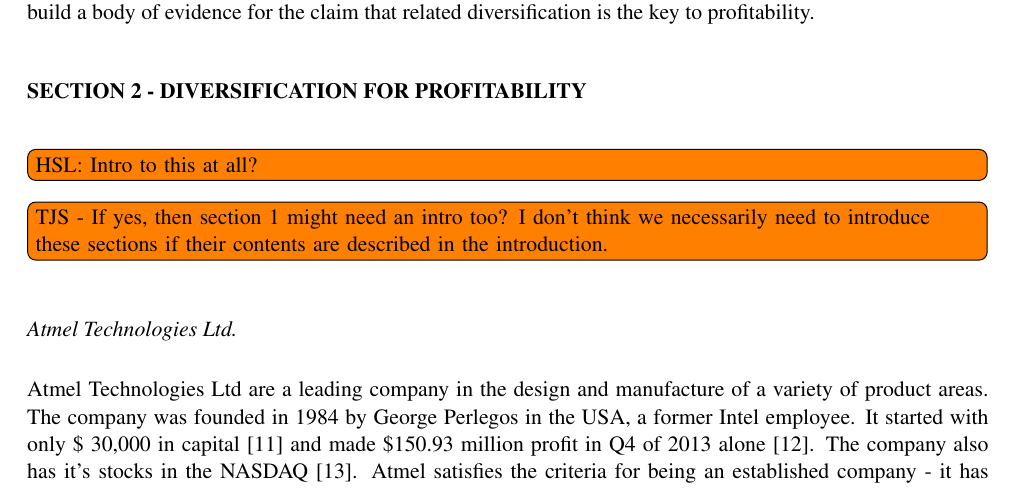
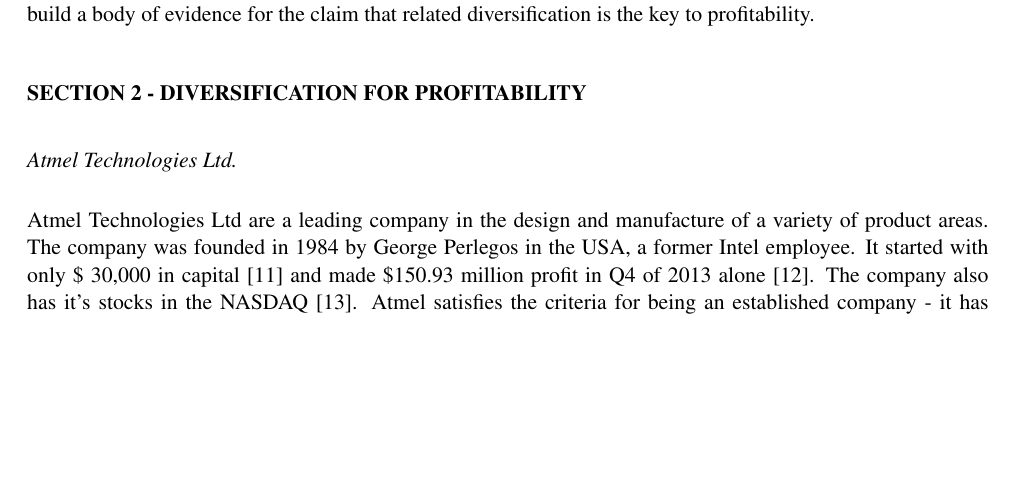
Before and after one commit to TheSmiff/ELEC6049, a LaTeX document (Report1/Report1.tex, which reads Report1/Section2.tex): part of page 3 of 20, cut so that both start at the same text, the shorter picture padded with empty space. Compiled offline with pdfLaTeX.

Commit message:
Removed inotes - no need for intro as covered in reflection in sec 1

```diff
--- a/Report1/Section2.tex
+++ b/Report1/Section2.tex
@@ -1,7 +1,7 @@
 \sect{Section 2 - Diversification for Profitability}
 
-\inote{HSL: Intro to this at all?}
-\inote{TJS - If yes, then section 1 might need an intro too? I don't think we necessarily need to introduce these sections if their contents are described in the introduction.}
+%\inote{HSL: Intro to this at all?}
+%\inote{TJS - If yes, then section 1 might need an intro too? I don't think we necessarily need to introduce these sections if their contents are described in the introduction.}
 %Section two of the report should contain researched examples of electronics/electrical companies and their technologies which illustrate your group’s point of view regarding the report topic.   (approximately 2000 words).
 %General gist of so far.
 
```
